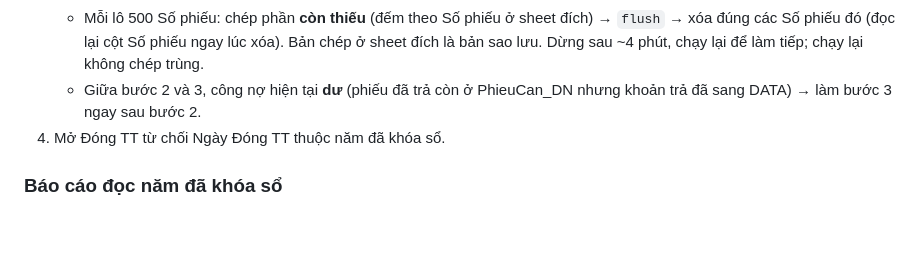
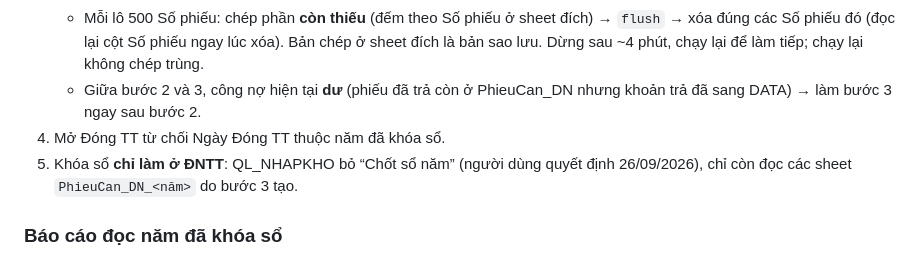
Before and after one commit to saoluucvhak-pixel/HAK_WEBAPP_DNTT_DRAFT, a Markdown page: docs/ARCHITECTURE.md, the part around the change. GitHub-like rendering; blank space fills up the shorter version.

```diff
--- a/docs/ARCHITECTURE.md
+++ b/docs/ARCHITECTURE.md
@@ -130,6 +130,7 @@ Quy tắc: màn hình mở thường xuyên đọc snapshot, không quét PhieuC
    - Mỗi lô 500 Số phiếu: chép phần **còn thiếu** (đếm theo Số phiếu ở sheet đích) → `flush` → xóa đúng các Số phiếu đó (đọc lại cột Số phiếu ngay lúc xóa). Bản chép ở sheet đích là bản sao lưu. Dừng sau ~4 phút, chạy lại để làm tiếp; chạy lại không chép trùng.
    - Giữa bước 2 và 3, công nợ hiện tại **dư** (phiếu đã trả còn ở PhieuCan_DN nhưng khoản trả đã sang DATA) → làm bước 3 ngay sau bước 2.
 4. Mở Đóng TT từ chối Ngày Đóng TT thuộc năm đã khóa sổ.
+5. Khóa sổ **chỉ làm ở ĐNTT**: QL_NHAPKHO bỏ “Chốt sổ năm” (người dùng quyết định 26/09/2026), chỉ còn đọc các sheet `PhieuCan_DN_<năm>` do bước 3 tạo.
 
 ### Báo cáo đọc năm đã khóa sổ
 
```
Also changed, not shown: docs/TODO.md (+1 -1 lines).
